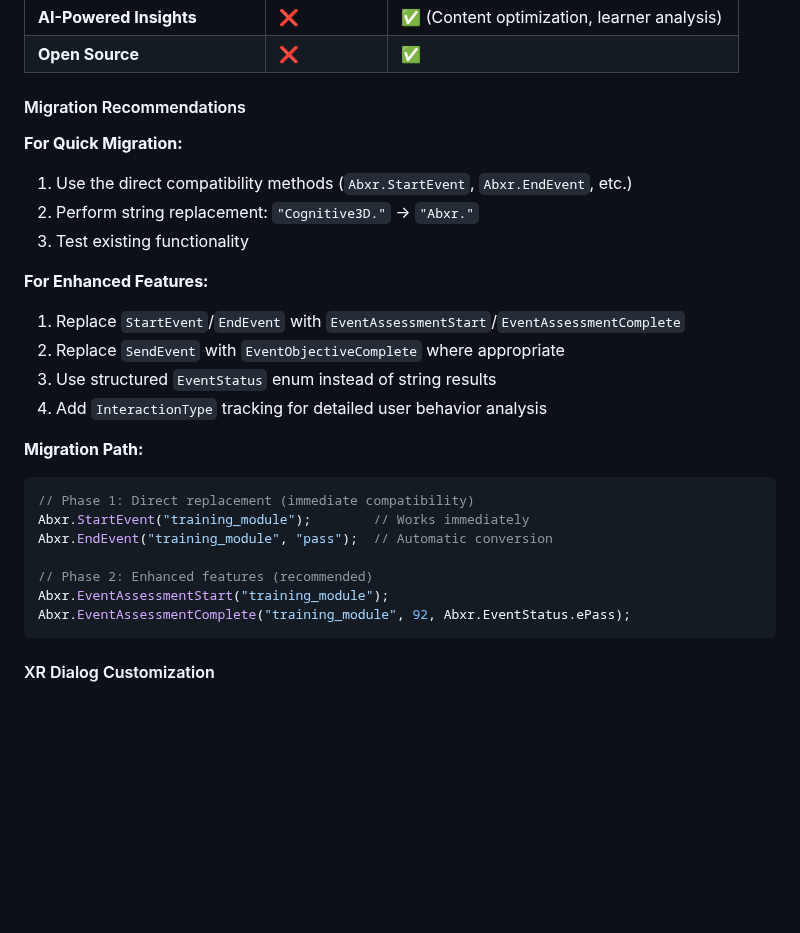
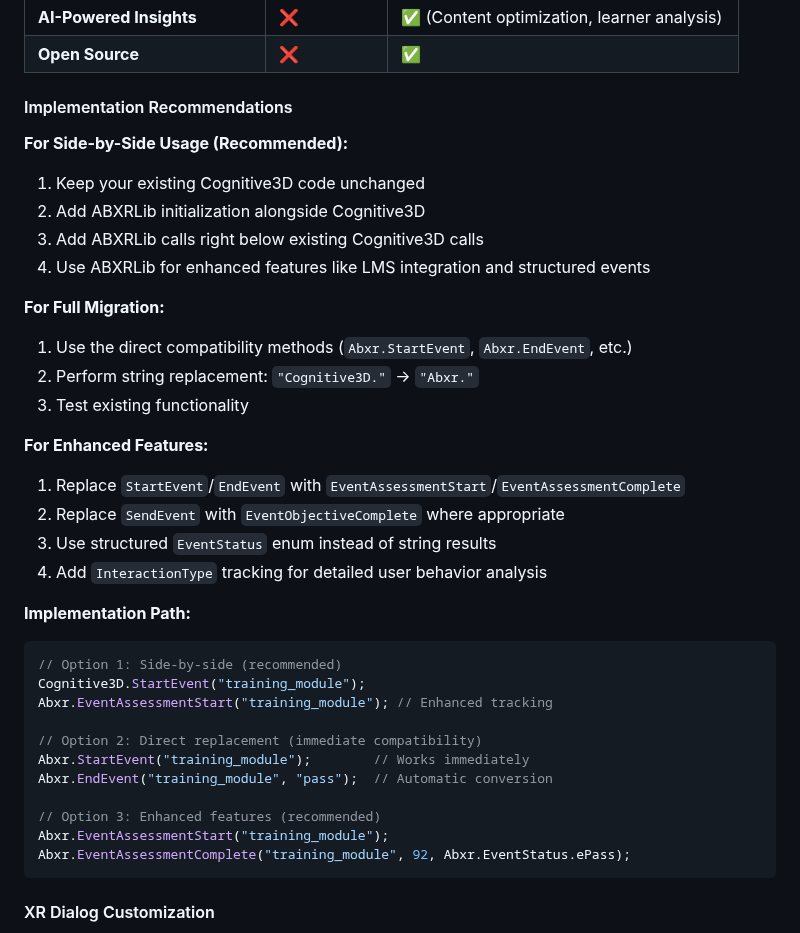
Before and after one commit to ArborXR/abxrlib-for-webxr, a Markdown page: README.md, the part around one of its changes. GitHub-like rendering; blank space fills up the shorter version.

````diff
--- a/README.md
+++ b/README.md
@@ -1233,9 +1267,15 @@ The ABXRLib compatibility layer automatically converts common Cognitive3D result
 | **AI-Powered Insights** | ❌ | ✅ (Content optimization, learner analysis) |
 | **Open Source** | ❌ | ✅ |
 
-#### Migration Recommendations
-
-**For Quick Migration:**
+#### Implementation Recommendations
+
+**For Side-by-Side Usage (Recommended):**
+1. Keep your existing Cognitive3D code unchanged
+2. Add ABXRLib initialization alongside Cognitive3D
+3. Add ABXRLib calls right below existing Cognitive3D calls
+4. Use ABXRLib for enhanced features like LMS integration and structured events
+
+**For Full Migration:**
 1. Use the direct compatibility methods (`Abxr.StartEvent`, `Abxr.EndEvent`, etc.)
 2. Perform string replacement: `"Cognitive3D."` → `"Abxr."`
 3. Test existing functionality
@@ -1246,13 +1286,17 @@ The ABXRLib compatibility layer automatically converts common Cognitive3D result
 3. Use structured `EventStatus` enum instead of string results
 4. Add `InteractionType` tracking for detailed user behavior analysis
 
-**Migration Path:**
-```typescript
-// Phase 1: Direct replacement (immediate compatibility)
+**Implementation Path:**
+```typescript
+// Option 1: Side-by-side (recommended)
+Cognitive3D.StartEvent("training_module");
+Abxr.EventAssessmentStart("training_module"); // Enhanced tracking
+
+// Option 2: Direct replacement (immediate compatibility)
 Abxr.StartEvent("training_module");        // Works immediately
 Abxr.EndEvent("training_module", "pass");  // Automatic conversion
 
-// Phase 2: Enhanced features (recommended)
+// Option 3: Enhanced features (recommended)
 Abxr.EventAssessmentStart("training_module");
 Abxr.EventAssessmentComplete("training_module", 92, Abxr.EventStatus.ePass);
 ```
````
Also changed, not shown: other parts of README.md (+48 -14 lines).
